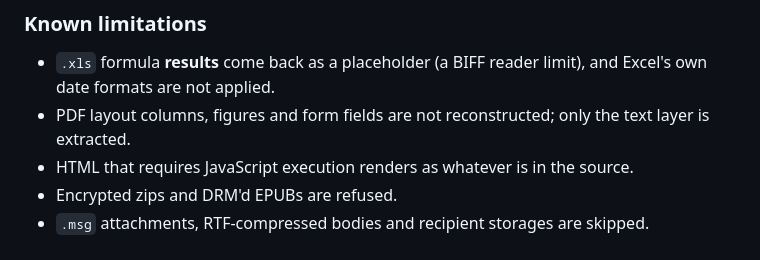
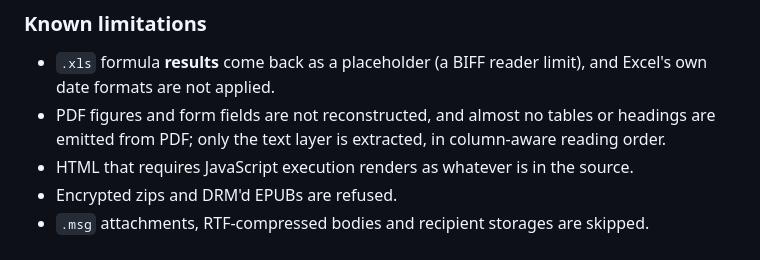
Before and after one commit to muthuishere/anymd, a Markdown page: CHANGELOG.md, the part around the change. Drawn GitHub-style.

Commit message:
docs: PDF columns ARE reconstructed now
The docs-site agent checked the code against the prose and found this:
README and CHANGELOG both still said PDF layout columns are not
reconstructed, which stopped being true when the recursive XY-cut landed
(order 0.70 -> 0.77). Corrected, and the real remaining PDF gap named
instead: almost no tables or headings are emitted.

```diff
--- a/CHANGELOG.md
+++ b/CHANGELOG.md
@@ -227,8 +227,9 @@ the cost and the data boundary.
 
 - `.xls` formula **results** come back as a placeholder (a BIFF reader limit),
   and Excel's own date formats are not applied.
-- PDF layout columns, figures and form fields are not reconstructed; only the
-  text layer is extracted.
+- PDF figures and form fields are not reconstructed, and almost no tables or
+  headings are emitted from PDF; only the text layer is extracted, in
+  column-aware reading order.
 - HTML that requires JavaScript execution renders as whatever is in the source.
 - Encrypted zips and DRM'd EPUBs are refused.
 - `.msg` attachments, RTF-compressed bodies and recipient storages are skipped.
```
Also changed, not shown: README.md (+1 -1 lines).
